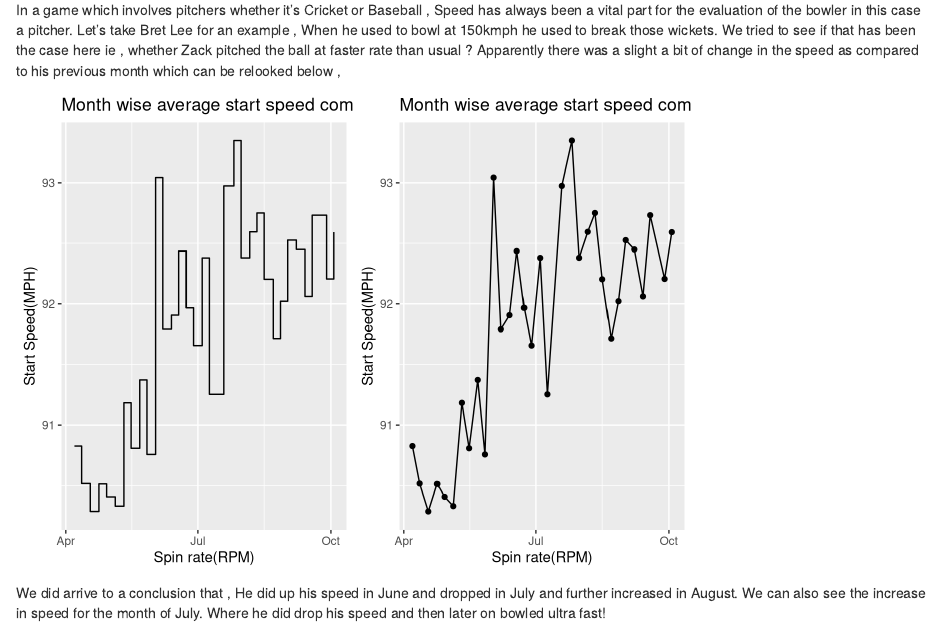
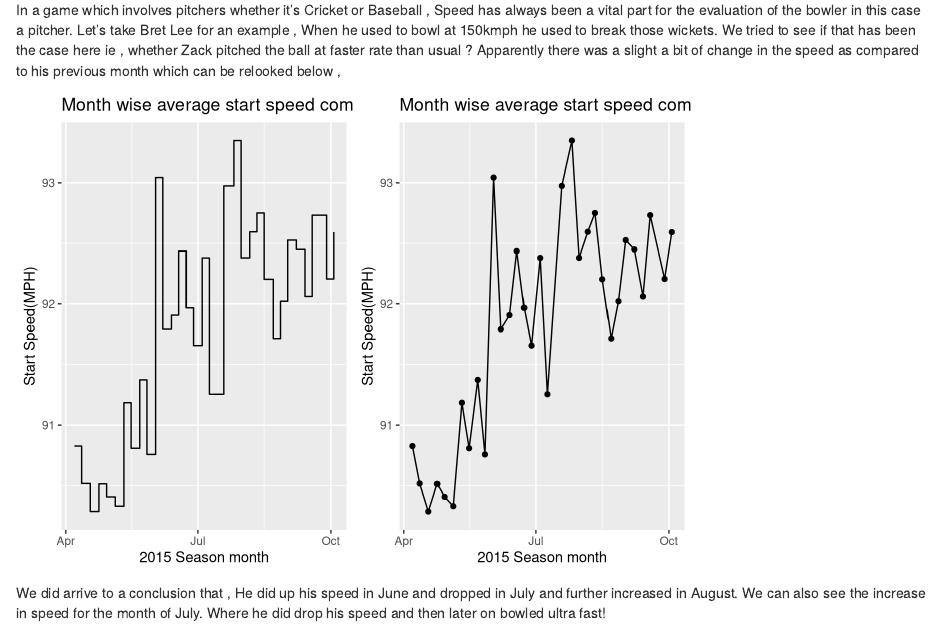
Before and after one commit to Shreyas3108/EDA-on-Pitch-data, an R Markdown document (greinke.Rmd): the page in a window 1100 px wide, from 17340 px down. Rendered offline with R 4.5, knitr and Pandoc, with nearby package versions; code that draws random numbers runs with fixed seeds of ours; some code elsewhere in the file could not run offline.

Commit message:
Fixed label names

```diff
--- a/greinke.Rmd
+++ b/greinke.Rmd
@@ -541,13 +541,13 @@ In a game which involves pitchers whether it's Cricket or Baseball , Speed has a
 p1 = ggplot(ff_dt,aes(game_date,start_speed))+
      geom_step()+
      ggtitle("Month wise average start speed comparision (step)")+
-     xlab("Spin rate(RPM)")+
+     xlab("2015 Season month")+
      ylab("Start Speed(MPH)")
 
 p2 = ggplot(ff_dt,aes(game_date,start_speed))+
      geom_line()+
      ggtitle("Month wise average start speed comparision")+
-     geom_point()+xlab("Spin rate(RPM)")+
+     geom_point()+xlab("2015 Season month")+
      ylab("Start Speed(MPH)")
 
 grid.arrange(p1,p2,ncol = 2)
```
Also changed, not shown: greinke.html.
